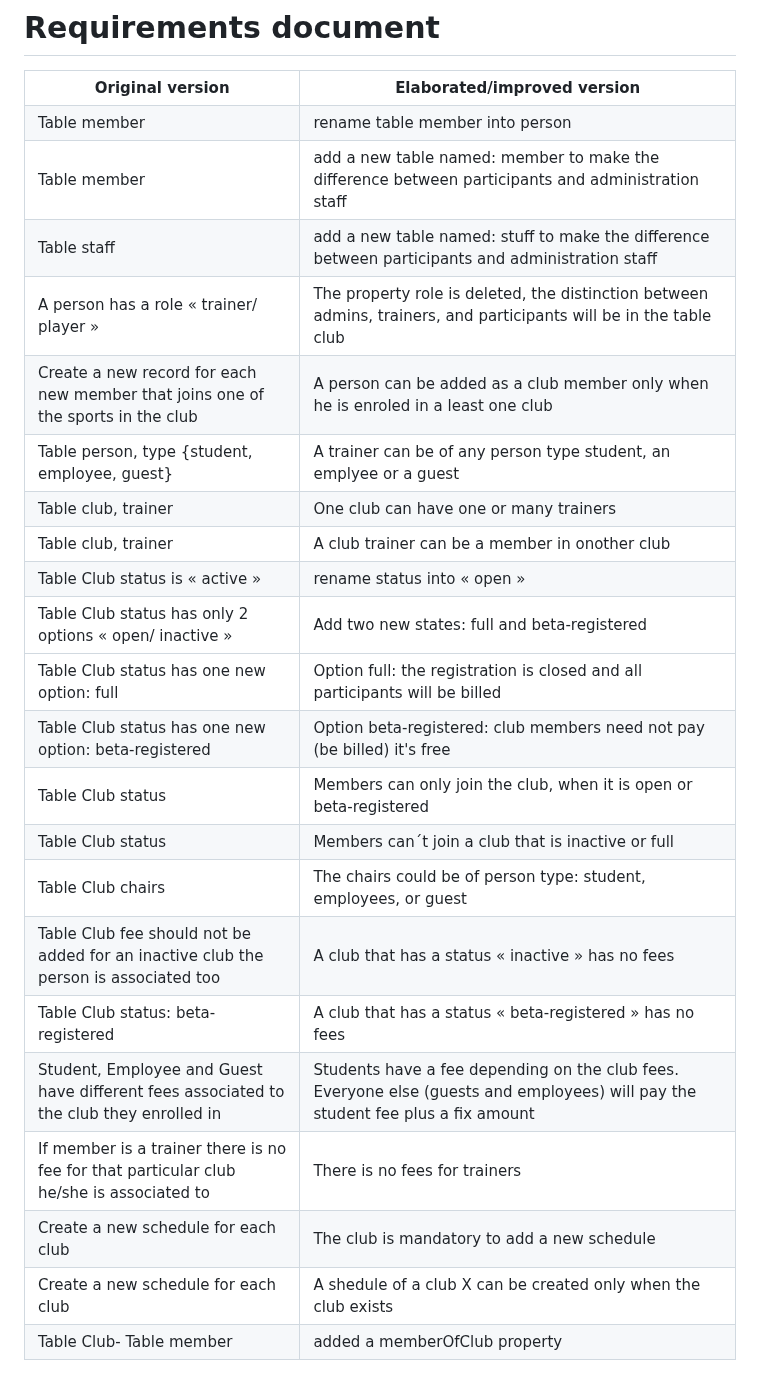
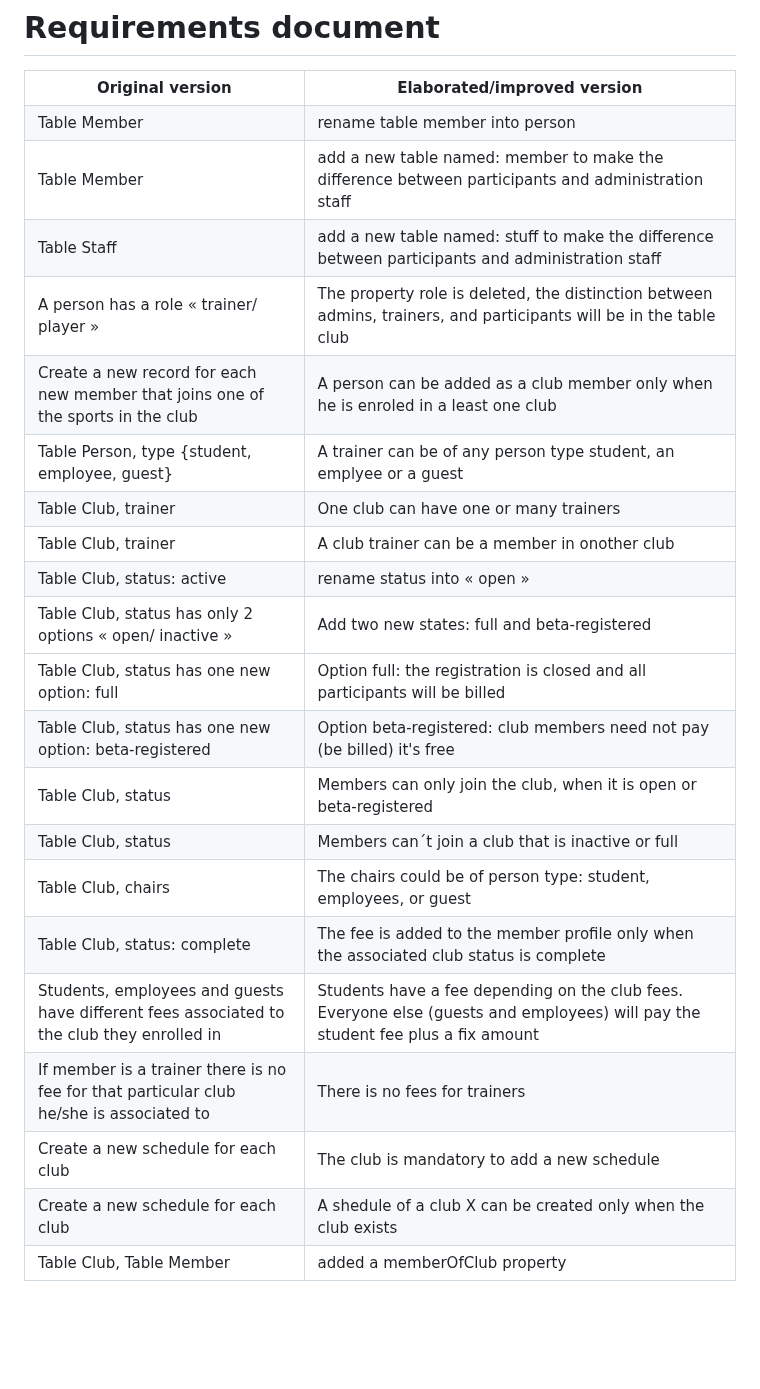
Before and after one commit to huda46/Assignment7, a Markdown page: README.md, the part around the change. Drawn GitHub-style; blank space fills up the shorter version.

Commit message:
Update README.md client-confirmed-version

```diff
--- a/README.md
+++ b/README.md
@@ -108,15 +108,15 @@ Fee should not be added for an inactive club the person is associated too.</p>
     <th>Elaborated/improved version</th>
  </tr>
  <tr>
-    <td>Table member</td>
+    <td>Table Member</td>
     <td>rename table member into person</td>
  </tr>
  <tr>
-    <td>Table member</td>
+    <td>Table Member</td>
     <td>add a new table named: member to make the difference between participants and administration staff</td>
  </tr>
  <tr>
-    <td>Table staff</td>
+    <td>Table Staff</td>
     <td>add a new table named: stuff to make the difference between participants and administration staff</td>
  </tr>
  <tr>
@@ -128,56 +128,52 @@ Fee should not be added for an inactive club the person is associated too.</p>
     <td>A person can be added as a club member only when he is enroled in a least one club</td>
  </tr>
  <tr>
-    <td>Table person, type {student, employee, guest}</td>
+    <td>Table Person, type {student, employee, guest}</td>
     <td>A trainer can be of any person type student, an emplyee or a guest</td>
  </tr>
   <tr>
-    <td>Table club, trainer</td>
+    <td>Table Club, trainer</td>
     <td>One club can have one or many trainers</td>
   </tr>
  <tr>
-    <td>Table club, trainer</td>
+    <td>Table Club, trainer</td>
     <td>A club trainer can be a member in onother club</td>
   </tr>
   <tr>
-    <td>Table Club status is « active »</td>
+    <td>Table Club, status: active</td>
     <td>rename status into « open »</td>
   </tr>
   <tr>
-    <td>Table Club status has only 2 options « open/ inactive »</td>
+    <td>Table Club, status has only 2 options « open/ inactive »</td>
     <td>Add two new states:  full and beta-registered</td>
   </tr>
   <tr>
   <tr>
-    <td>Table Club status has one new option: full</td>
+    <td>Table Club, status has one new option: full</td>
     <td>Option full:  the registration is closed and all participants will be billed</td>
   </tr>
   <tr>
-    <td>Table Club status has one new option: beta-registered</td>
+    <td>Table Club, status has one new option: beta-registered</td>
     <td>Option beta-registered: club members need not pay (be billed) it's free</td>
   </tr>
   <tr>
-    <td>Table Club status</td>
+    <td>Table Club, status</td>
     <td>Members can only join the club, when it is open or beta-registered</td>
   </tr>
   <tr>
-    <td>Table Club status</td>
+    <td>Table Club, status</td>
     <td>Members can´t join a club that is inactive or full</td>
   </tr>
   <tr>
-    <td>Table Club chairs</td>
+    <td>Table Club, chairs</td>
     <td>The chairs could be of person type: student, employees, or guest</td>
   </tr>
   <tr>
-    <td>Table Club fee should not be added for an inactive club the person is associated too</td>
-    <td>A club that has a status « inactive » has no fees</td>
+    <td>Table Club, status: complete</td>
+    <td>The fee is added to the member profile only when the associated club status is complete</td>
   </tr>
   <tr>
-    <td>Table Club status: beta-registered</td>
-    <td>A club that has a status « beta-registered » has no fees</td>
-  </tr>
-  <tr>
-    <td>Student, Employee and Guest have different fees associated to the club they enrolled in</td>
+    <td>Students, employees and guests have different fees associated to the club they enrolled in</td>
     <td>Students have a fee depending on the club fees. Everyone else (guests and employees) will pay the student fee plus a fix amount</td>
   </tr>
   <tr>
@@ -193,7 +189,7 @@ Fee should not be added for an inactive club the person is associated too.</p>
     <td>A shedule of a club X can be created only when the club exists</td>
   </tr>
   <tr>
-    <td>Table Club- Table member</td>
+    <td>Table Club, Table Member</td>
     <td>added a memberOfClub property</td>
   </tr>
 </table>
```
